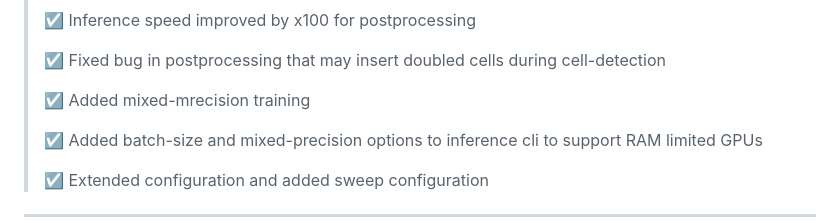
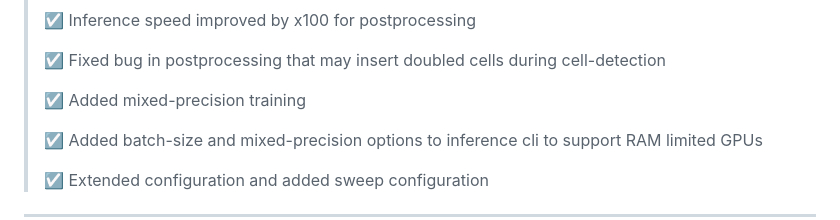
Before and after one commit to TIO-IKIM/CellViT, a Markdown page: README.md, the part around the change. GitHub-like rendering.

```diff
--- a/README.md
+++ b/README.md
@@ -27,7 +27,7 @@ ___
 >
 > :ballot_box_with_check: Fixed bug in postprocessing that may insert doubled cells during cell-detection
 >
-> :ballot_box_with_check: Added mixed-mrecision training
+> :ballot_box_with_check: Added mixed-precision training
 >
 > :ballot_box_with_check: Added batch-size and mixed-precision options to inference cli to support RAM limited GPUs
 >
```
